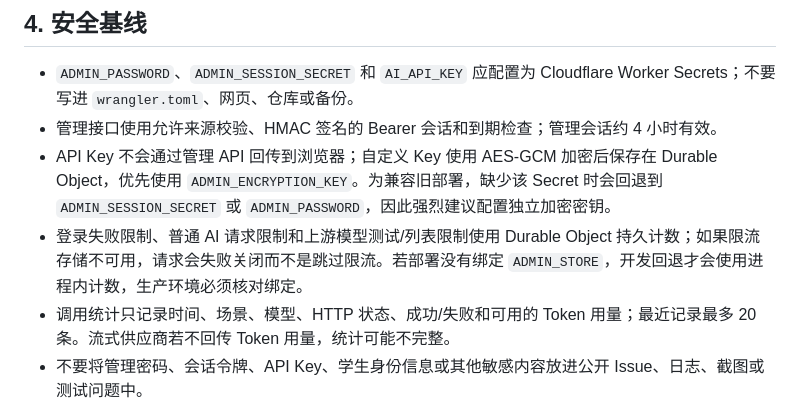
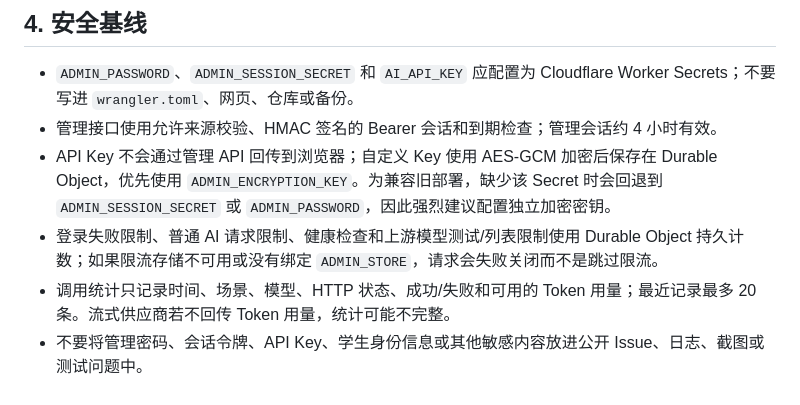
Before and after one commit to PaleSquire71029/calculator, a Markdown page: ai-proxy/README.md, the part around the change. GitHub-like rendering.

Commit message:
Clarify that rate limiting fails closed

```diff
--- a/ai-proxy/README.md
+++ b/ai-proxy/README.md
@@ -49,7 +49,7 @@ Worker 使用一个 SQLite-backed Durable Object 保存后台配置与调用统
 - `ADMIN_PASSWORD`、`ADMIN_SESSION_SECRET` 和 `AI_API_KEY` 应配置为 Cloudflare Worker Secrets；不要写进 `wrangler.toml`、网页、仓库或备份。
 - 管理接口使用允许来源校验、HMAC 签名的 Bearer 会话和到期检查；管理会话约 4 小时有效。
 - API Key 不会通过管理 API 回传到浏览器；自定义 Key 使用 AES-GCM 加密后保存在 Durable Object，优先使用 `ADMIN_ENCRYPTION_KEY`。为兼容旧部署，缺少该 Secret 时会回退到 `ADMIN_SESSION_SECRET` 或 `ADMIN_PASSWORD`，因此强烈建议配置独立加密密钥。
-- 登录失败限制、普通 AI 请求限制和上游模型测试/列表限制使用 Durable Object 持久计数；如果限流存储不可用，请求会失败关闭而不是跳过限流。若部署没有绑定 `ADMIN_STORE`，开发回退才会使用进程内计数，生产环境必须核对绑定。
+- 登录失败限制、普通 AI 请求限制、健康检查和上游模型测试/列表限制使用 Durable Object 持久计数；如果限流存储不可用或没有绑定 `ADMIN_STORE`，请求会失败关闭而不是跳过限流。
 - 调用统计只记录时间、场景、模型、HTTP 状态、成功/失败和可用的 Token 用量；最近记录最多 20 条。流式供应商若不回传 Token 用量，统计可能不完整。
 - 不要将管理密码、会话令牌、API Key、学生身份信息或其他敏感内容放进公开 Issue、日志、截图或测试问题中。
 - 如果密钥疑似泄露，应立即在服务商控制台撤销并重新生成；仅删除仓库文件不能保证密钥从 Git 历史和缓存中消失。
```
